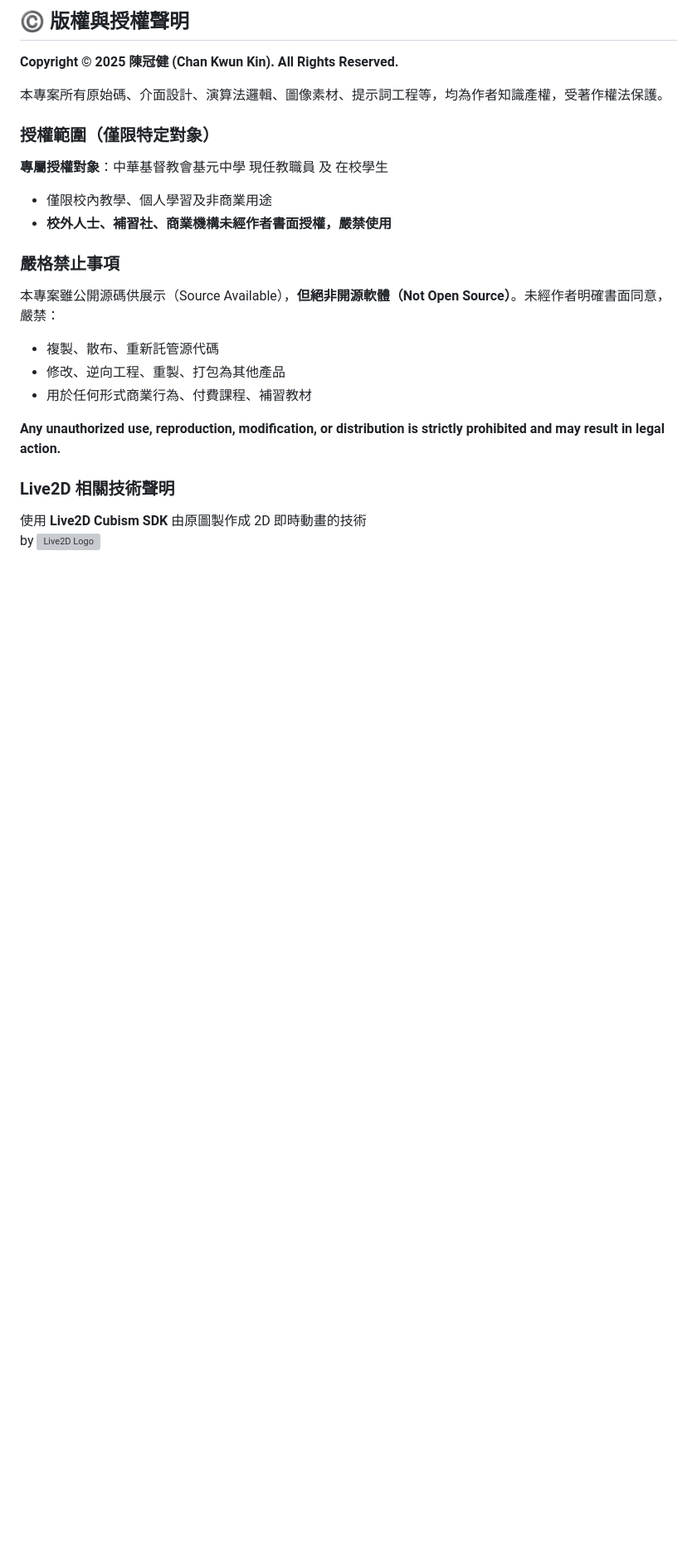
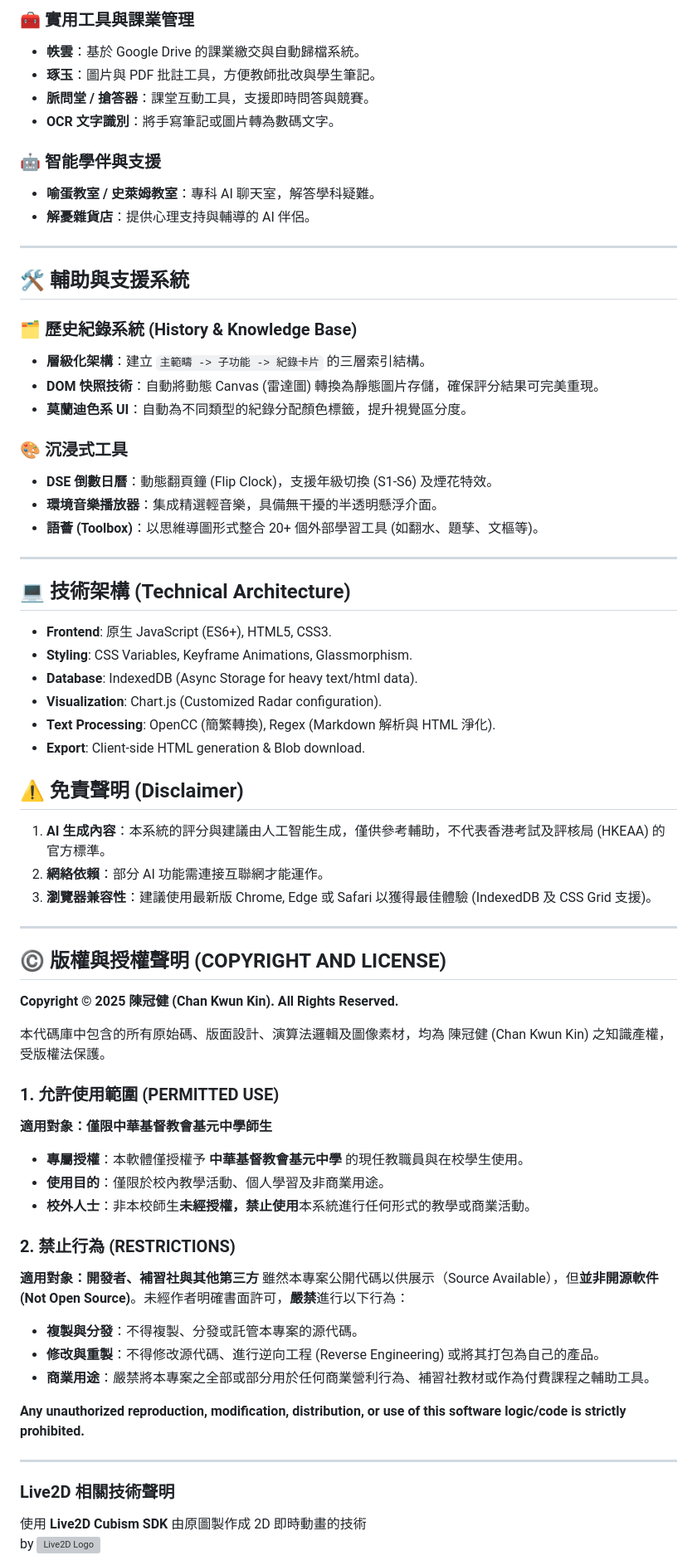
Before and after one commit to kenchan20141/AIChinese, a Markdown page: README.md, the part around one of its changes. Shown at 83% size. Drawn GitHub-style; blank space fills up the shorter version; grey boxes are pictures that could not be loaded.

```diff
--- a/README.md
+++ b/README.md
@@ -73,25 +73,69 @@
 
-## ©️ 版權與授權聲明
+### 🧰 實用工具與課業管理
+*   **帙雲**：基於 Google Drive 的課業繳交與自動歸檔系統。
+*   **琢玉**：圖片與 PDF 批註工具，方便教師批改與學生筆記。
+*   **脈問堂 / 搶答器**：課堂互動工具，支援即時問答與競賽。
+*   **OCR 文字識別**：將手寫筆記或圖片轉為數碼文字。
+
+### 🤖 智能學伴與支援
+*   **喻蛋教室 / 史萊姆教室**：專科 AI 聊天室，解答學科疑難。
+*   **解憂雜貨店**：提供心理支持與輔導的 AI 伴侶。
+
+---
+
+## 🛠️ 輔助與支援系統
+
+### 🗂️ 歷史紀錄系統 (History & Knowledge Base)
+*   **層級化架構**：建立 `主範疇 -> 子功能 -> 紀錄卡片` 的三層索引結構。
+*   **DOM 快照技術**：自動將動態 Canvas (雷達圖) 轉換為靜態圖片存儲，確保評分結果可完美重現。
+*   **莫蘭迪色系 UI**：自動為不同類型的紀錄分配顏色標籤，提升視覺區分度。
+
+### 🎨 沉浸式工具
+*   **DSE 倒數日曆**：動態翻頁鐘 (Flip Clock)，支援年級切換 (S1-S6) 及煙花特效。
+*   **環境音樂播放器**：集成精選輕音樂，具備無干擾的半透明懸浮介面。
+*   **語薈 (Toolbox)**：以思維導圖形式整合 20+ 個外部學習工具 (如翻水、題孳、文樞等)。
+
+---
+
+## 💻 技術架構 (Technical Architecture)
+
+*   **Frontend**: 原生 JavaScript (ES6+), HTML5, CSS3.
+*   **Styling**: CSS Variables, Keyframe Animations, Glassmorphism.
+*   **Database**: IndexedDB (Async Storage for heavy text/html data).
+*   **Visualization**: Chart.js (Customized Radar configuration).
+*   **Text Processing**: OpenCC (簡繁轉換), Regex (Markdown 解析與 HTML 淨化).
+*   **Export**: Client-side HTML generation & Blob download.
+
+## ⚠️ 免責聲明 (Disclaimer)
+
+1.  **AI 生成內容**：本系統的評分與建議由人工智能生成，僅供參考輔助，不代表香港考試及評核局 (HKEAA) 的官方標準。
+2.  **網絡依賴**：部分 AI 功能需連接互聯網才能運作。
+3.  **瀏覽器兼容性**：建議使用最新版 Chrome, Edge 或 Safari 以獲得最佳體驗 (IndexedDB 及 CSS Grid 支援)。
+
+---
+
+## ©️ 版權與授權聲明 (COPYRIGHT AND LICENSE)
 
 **Copyright © 2025 陳冠健 (Chan Kwun Kin). All Rights Reserved.**
 
-本專案所有原始碼、介面設計、演算法邏輯、圖像素材、提示詞工程等，均為作者知識產權，受著作權法保護。
+本代碼庫中包含的所有原始碼、版面設計、演算法邏輯及圖像素材，均為 陳冠健 (Chan Kwun Kin) 之知識產權，受版權法保護。
 
-### 授權範圍（僅限特定對象）
+### 1. 允許使用範圍 (PERMITTED USE)
+**適用對象：僅限中華基督教會基元中學師生**
+*   **專屬授權**：本軟體僅授權予 **中華基督教會基元中學** 的現任教職員與在校學生使用。
+*   **使用目的**：僅限於校內教學活動、個人學習及非商業用途。
+*   **校外人士**：非本校師生**未經授權，禁止使用**本系統進行任何形式的教學或商業活動。
 
-**專屬授權對象**：中華基督教會基元中學 現任教職員 及 在校學生
-- 僅限校內教學、個人學習及非商業用途
-- **校外人士、補習社、商業機構未經作者書面授權，嚴禁使用**
+### 2. 禁止行為 (RESTRICTIONS)
+**適用對象：開發者、補習社與其他第三方**
+雖然本專案公開代碼以供展示（Source Available），但**並非開源軟件 (Not Open Source)**。未經作者明確書面許可，**嚴禁**進行以下行為：
+*   **複製與分發**：不得複製、分發或託管本專案的源代碼。
+*   **修改與重製**：不得修改源代碼、進行逆向工程 (Reverse Engineering) 或將其打包為自己的產品。
+*   **商業用途**：嚴禁將本專案之全部或部分用於任何商業營利行為、補習社教材或作為付費課程之輔助工具。
 
-### 嚴格禁止事項
+**Any unauthorized reproduction, modification, distribution, or use of this software logic/code is strictly prohibited.**
 
-本專案雖公開源碼供展示（Source Available），**但絕非開源軟體（Not Open Source）**。未經作者明確書面同意，嚴禁：
-
-- 複製、散布、重新託管源代碼
-- 修改、逆向工程、重製、打包為其他產品
-- 用於任何形式商業行為、付費課程、補習教材
-
-**Any unauthorized use, reproduction, modification, or distribution is strictly prohibited and may result in legal action.**
+---
 
 ### Live2D 相關技術聲明
 
```
Also changed, not shown: other parts of README.md (+50 -50 lines).
